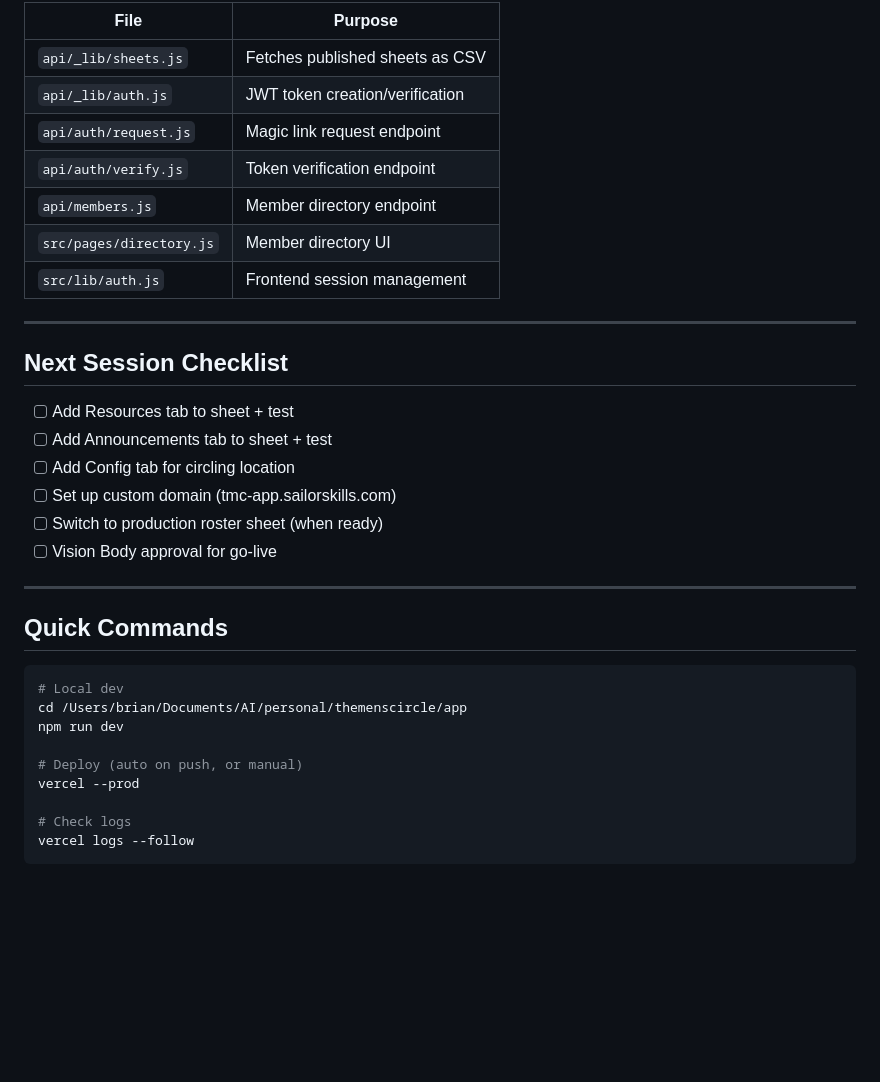
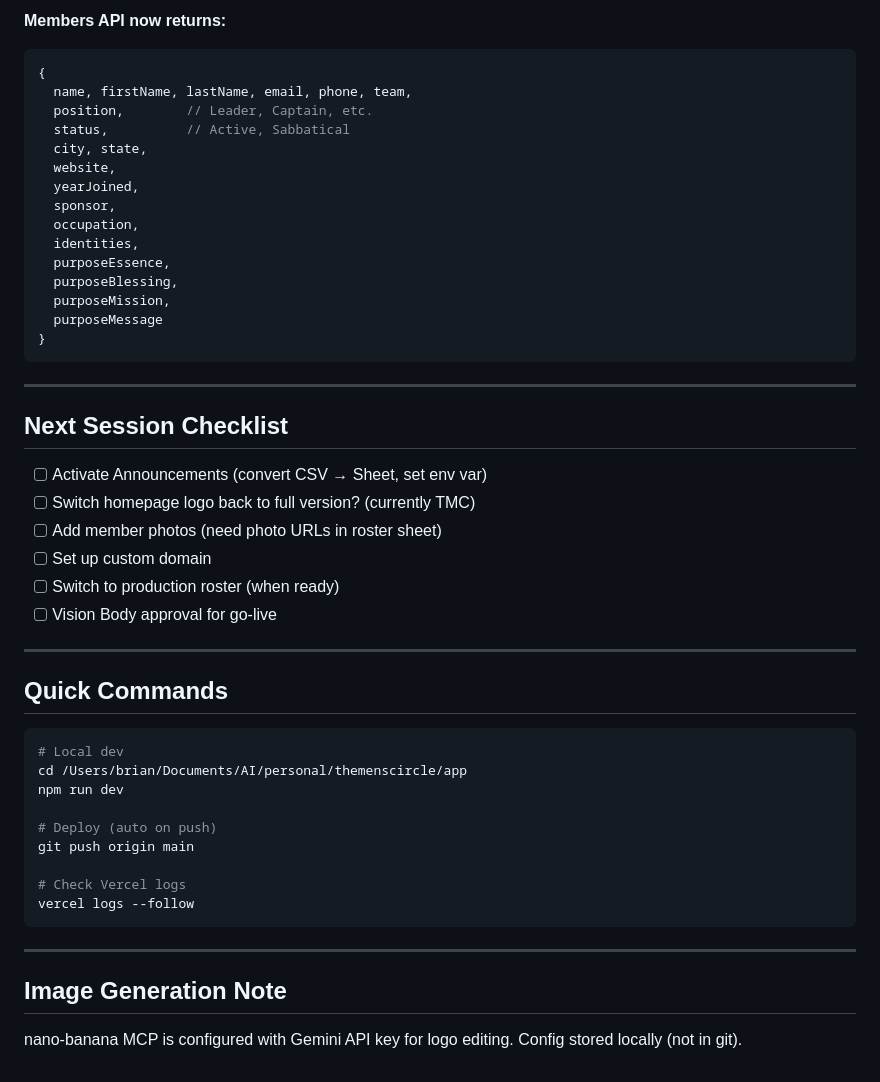
Before and after one commit to standardhuman/tmc-app, a Markdown page: HANDOFF.md, the part around one of its changes. Drawn GitHub-style; blank space fills up the shorter version.

````diff
--- a/HANDOFF.md
+++ b/HANDOFF.md
@@ -111,23 +123,32 @@ const memberTeam = member.team || member.current_team;
 
-| File | Purpose |
-|------|---------|
-| `api/_lib/sheets.js` | Fetches published sheets as CSV |
-| `api/_lib/auth.js` | JWT token creation/verification |
-| `api/auth/request.js` | Magic link request endpoint |
-| `api/auth/verify.js` | Token verification endpoint |
-| `api/members.js` | Member directory endpoint |
-| `src/pages/directory.js` | Member directory UI |
-| `src/lib/auth.js` | Frontend session management |
+**Members API now returns:**
+```javascript
+{
+  name, firstName, lastName, email, phone, team,
+  position,        // Leader, Captain, etc.
+  status,          // Active, Sabbatical
+  city, state,
+  website,
+  yearJoined,
+  sponsor,
+  occupation,
+  identities,
+  purposeEssence,
+  purposeBlessing,
+  purposeMission,
+  purposeMessage
+}
+```
 
 ---
 
 ## Next Session Checklist
 
-- [ ] Add Resources tab to sheet + test
-- [ ] Add Announcements tab to sheet + test
-- [ ] Add Config tab for circling location
-- [ ] Set up custom domain (tmc-app.sailorskills.com)
-- [ ] Switch to production roster sheet (when ready)
+- [ ] Activate Announcements (convert CSV → Sheet, set env var)
+- [ ] Switch homepage logo back to full version? (currently TMC)
+- [ ] Add member photos (need photo URLs in roster sheet)
+- [ ] Set up custom domain
+- [ ] Switch to production roster (when ready)
 - [ ] Vision Body approval for go-live
 
 ---
@@ -139,9 +160,15 @@ const memberTeam = member.team || member.current_team;
 cd /Users/brian/Documents/AI/personal/themenscircle/app
 npm run dev
 
-# Deploy (auto on push, or manual)
-vercel --prod
+# Deploy (auto on push)
+git push origin main
 
-# Check logs
+# Check Vercel logs
 vercel logs --follow
 ```
+
+---
+
+## Image Generation Note
+
+nano-banana MCP is configured with Gemini API key for logo editing. Config stored locally (not in git).
````
Also changed, not shown: other parts of HANDOFF.md (+80 -68 lines).
